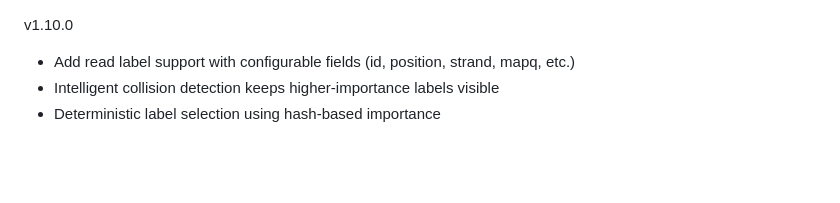
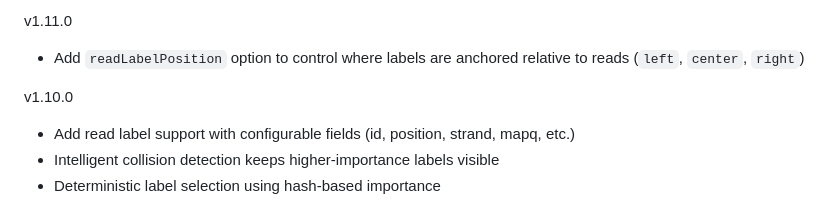
Before and after one commit to higlass/higlass-pileup, a Markdown page: CHANGELOG.md, the part around the change. GitHub-like rendering; blank space fills up the shorter version.

Commit message:
Update CHANGELOG for v1.11.0

```diff
--- a/CHANGELOG.md
+++ b/CHANGELOG.md
@@ -1,3 +1,7 @@
+v1.11.0
+
+- Add `readLabelPosition` option to control where labels are anchored relative to reads (`left`, `center`, `right`)
+
 v1.10.0
 
 - Add read label support with configurable fields (id, position, strand, mapq, etc.)
```
